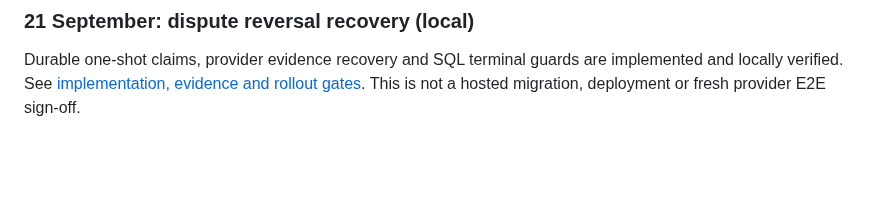
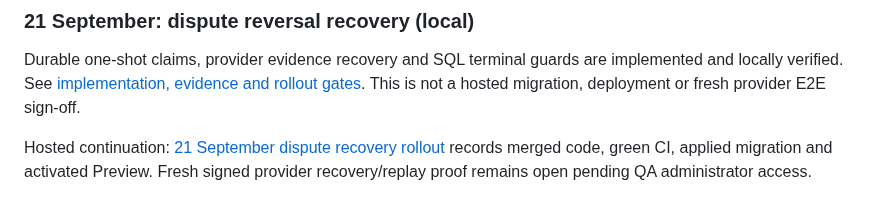
Before and after one commit to keisaj9006/SecondPartShop, a Markdown page: docs/launch-readiness.md, the part around the change. GitHub-like rendering; blank space fills up the shorter version.

Commit message:
docs: record hosted dispute recovery rollout [skip ci]

```diff
--- a/docs/launch-readiness.md
+++ b/docs/launch-readiness.md
@@ -210,3 +210,5 @@ DVSA registration lookup is valuable but must not block the application architec
 ### 21 September: dispute reversal recovery (local)
 
 Durable one-shot claims, provider evidence recovery and SQL terminal guards are implemented and locally verified. See [implementation, evidence and rollout gates](test-runs/2026-09-21-dispute-reversal-recovery.md). This is not a hosted migration, deployment or fresh provider E2E sign-off.
+
+Hosted continuation: [21 September dispute recovery rollout](test-runs/2026-09-21-dispute-reversal-rollout.md) records merged code, green CI, applied migration and activated Preview. Fresh signed provider recovery/replay proof remains open pending QA administrator access.
```
Also changed, not shown: docs/test-runs/2026-09-21-dispute-reversal-rollout.md (added, +38 -0 lines), 1 other file.
